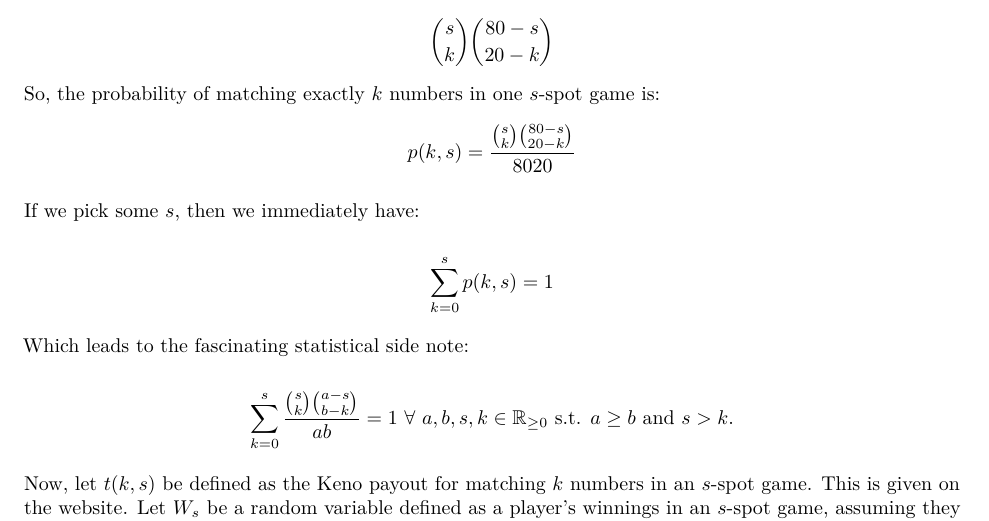
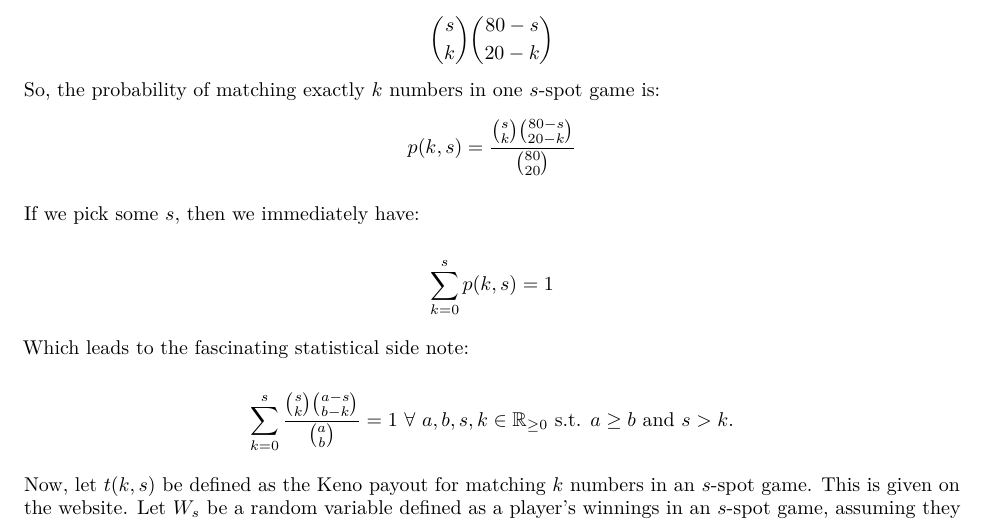
Before and after one commit to dodyeid/Keno, an R Markdown document (analysis.Rmd): part of page 1 of 3, cut so that both start at the same text. Rendered offline with R 4.5, knitr and Pandoc, then LaTeX, with nearby package versions; both versions are drawn in the output format of the newer one.

Commit message:
Updating the Rmd

````diff
--- a/analysis.Rmd
+++ b/analysis.Rmd
@@ -2,7 +2,7 @@
 title: "Keno Analysis"
 author: "Dody Eid"
 date: "2/11/2021"
-output: html_document
+output: pdf_document
 ---
 
 ```{r setup, include=FALSE}
@@ -17,8 +17,8 @@ $${80 \choose 20}$$
 
 Now, how many outcomes are successes? A success happens when I have exactly $k$ matches. So, of the 20 slots in an outcome, $k$ of them must be numbers I have chosen - no more and no less. Recall that I choose $s$ numbers in an $s$-spot game. So, there are ${s \choose k}$ ways of filling up my $k$ slots. Now, the remaining $20-k$ slots need to be filled with numbers that I did not pick. So, there are ${80 - s \choose 20 - k}$ ways of filling up the remaining slots. Therefore, the total number of outcomes that are successes is given by:
-$${s \choose k}{80-s \choose 20-k} $$
+$${\binom{s}{k}}{\binom{80-s}{20-k}} $$
 So, the probability of matching exactly $k$ numbers in one $s$-spot game is:
-$$p(k,s) = \frac{{s \choose k}{80-s \choose 20-k}}{80 \choose 20} $$
+$$p(k,s) = \frac{{\binom{s}{k}}{\binom{80-s}{20-k}}}{\binom{80}{20}} $$
 
 If we pick some $s$, then we immediately have:
 
@@ -26,7 +26,7 @@ $$\sum_{k=0}^{s}p(k,s)=1 $$
 
 Which leads to the fascinating statistical side note:
 
-$$\sum_{k=0}^{s}\frac{{s \choose k}{a-s \choose b-k}}{a \choose b} = 1 \text{ }\forall\text{ } a,b,s,k \in \mathbb{R}_{\ge0} \text{ s.t. }a \ge b \text{ and } s>k.$$
+$$\sum_{k=0}^{s}\frac{{\binom{s}{k}}{\binom{a-s}{b-k}}}{\binom{a}{b}} = 1 \text{ }\forall\text{ } a,b,s,k \in \mathbb{R}_{\ge0} \text{ s.t. }a \ge b \text{ and } s>k.$$
 
 Now, let $t(k,s)$ be defined as the Keno payout for matching $k$ numbers in an $s$-spot game. This is given on the website.
 Let $W_s$ be a random variable defined as a player's winnings in an $s$-spot game, assuming they only wager $1 and play one draw. We can then calculate the expected value of this random variable like so:
````
Also changed, not shown: analysis.Rmd (2 more changed lines).
